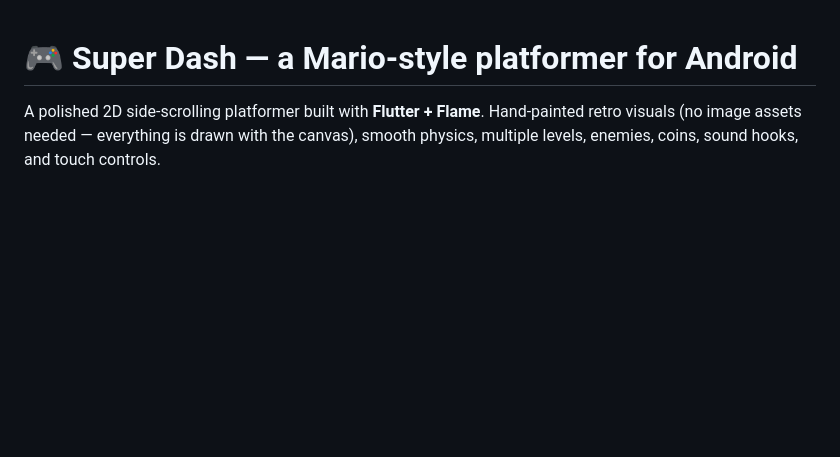
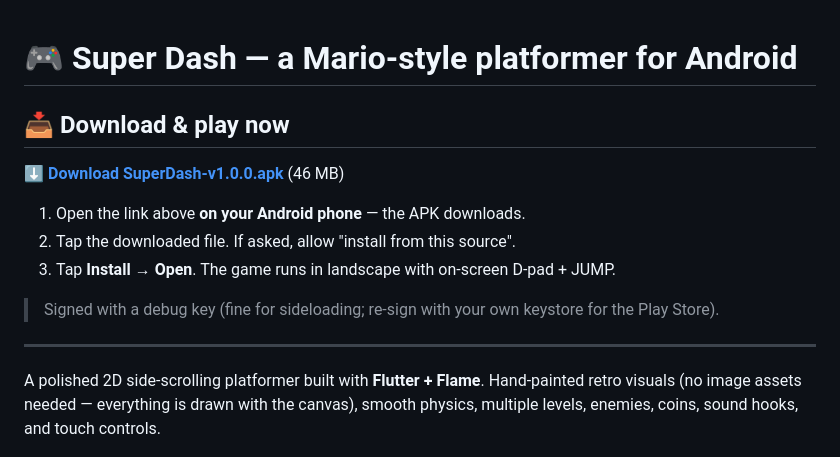
Before and after one commit to adeel40/Mario, a Markdown page: README.md, the part around the change. Drawn GitHub-style; blank space fills up the shorter version.

Commit message:
docs: add prominent APK download link to README

```diff
--- a/README.md
+++ b/README.md
@@ -1,4 +1,17 @@
 # 🎮 Super Dash — a Mario-style platformer for Android
+
+## 📥 Download & play now
+
+**[⬇️ Download SuperDash-v1.0.0.apk](https://github.com/adeel40/Mario/raw/main/dist/SuperDash-v1.0.0.apk)** (46 MB)
+
+1. Open the link above **on your Android phone** — the APK downloads.
+2. Tap the downloaded file. If asked, allow "install from this source".
+3. Tap **Install → Open**. The game runs in landscape with on-screen D-pad + JUMP.
+
+> Signed with a debug key (fine for sideloading; re-sign with your own keystore for the Play Store).
+
+---
+
 
 A polished 2D side-scrolling platformer built with **Flutter + Flame**. Hand-painted
 retro visuals (no image assets needed — everything is drawn with the canvas),
```
